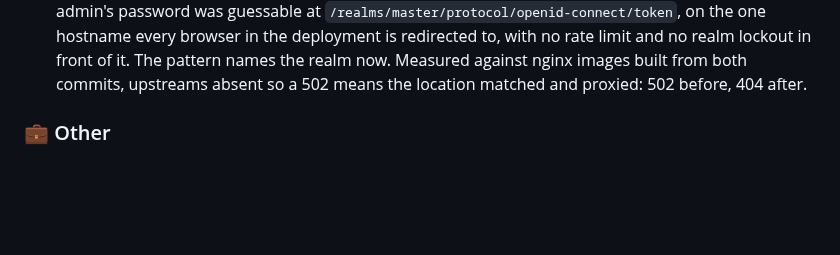
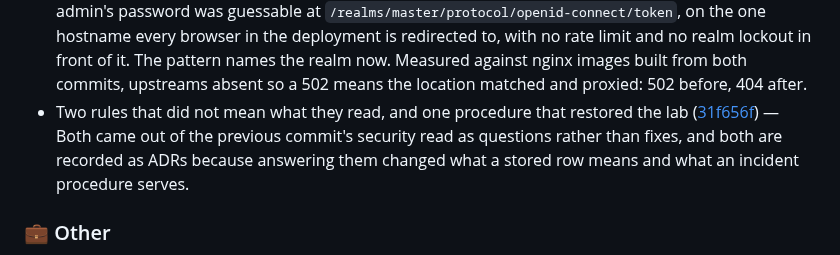
Before and after one commit to murat-akpinar/OpenBerat, a Markdown page: CHANGELOG.md, the part around the change. Drawn GitHub-style; blank space fills up the shorter version.

Commit message:
chore(changelog): update
Signed-off-by: Murat AKPINAR <akpinarmurat@protonmail.com>

```diff
--- a/CHANGELOG.md
+++ b/CHANGELOG.md
@@ -58,6 +58,7 @@
 - *(cache)* Two cookie sets could name one cache entry ([443e8f3](https://github.com/murat-akpinar/OpenBerat/commit/443e8f371f61a7f2a6c50146f0cd29fd75755e8d))
 - *(nginx)* Keep the authorization code out of the access log ([24018be](https://github.com/murat-akpinar/OpenBerat/commit/24018befed9abab5a6d34d0a8238740746e9b5c0)) — nginx logs `$request`, query string included, so every login wrote the OAuth authorization code at `/oauth2/callback` and Keycloak's `session_code` at `/login-actions/authenticate` into the access log, where the log shipper and the backup keep them. oauth2-proxy logged the callback a second time in its own request log.
 - The Keycloak host published every realm, including master ([c61fb89](https://github.com/murat-akpinar/OpenBerat/commit/c61fb89b11802ff9e9d11025ee8e2c633f7c7a08)) — `location ~ ^/(realms|resources)/` reads as "the login flow and its assets" and is not: Keycloak's `master` realm came with it, and master's `admin-cli` client takes a password grant by default — so the bootstrap admin's password was guessable at `/realms/master/protocol/openid-connect/token`, on the one hostname every browser in the deployment is redirected to, with no rate limit and no realm lockout in front of it. The pattern names the realm now. Measured against nginx images built from both commits, upstreams absent so a 502 means the location matched and proxied: 502 before, 404 after.
+- Two rules that did not mean what they read, and one procedure that restored the lab ([31f656f](https://github.com/murat-akpinar/OpenBerat/commit/31f656f4c550c038097d6951adc8fbbbe5dccb37)) — Both came out of the previous commit's security read as questions rather than fixes, and both are recorded as ADRs because answering them changed what a stored row means and what an incident procedure serves.
 
 ### 💼 Other
 
```
